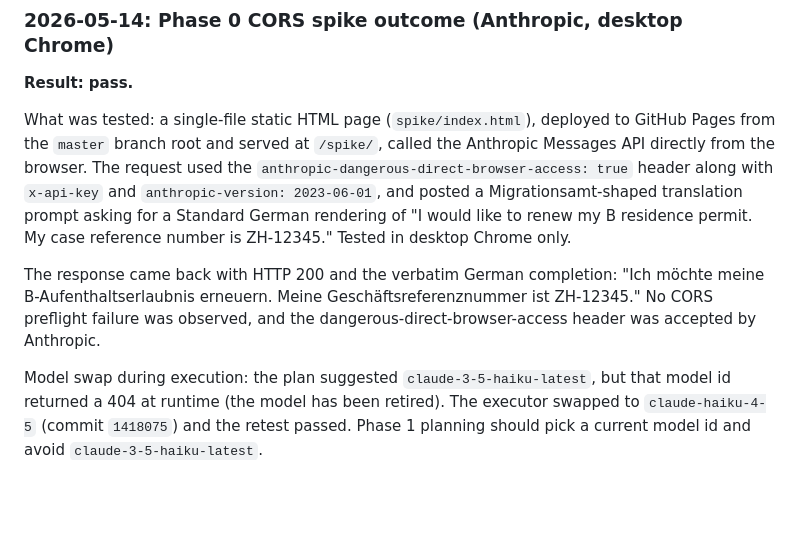
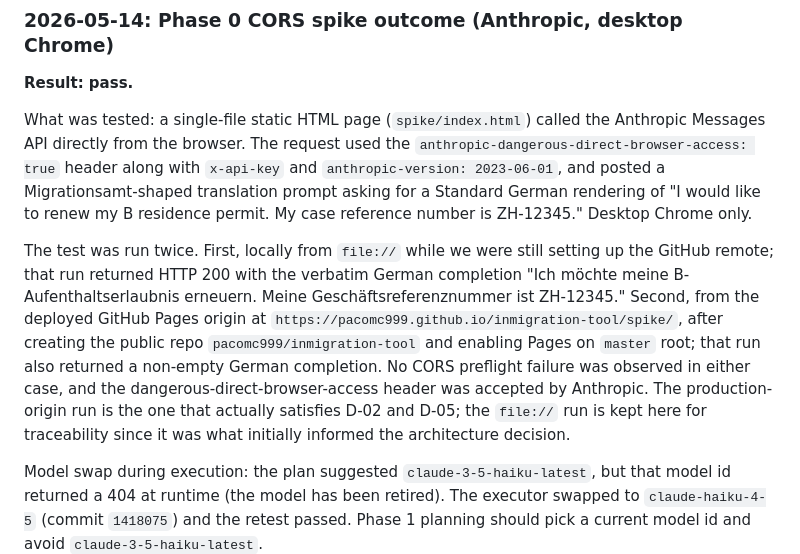
Before and after one commit to pacomc999/inmigration-tool, a Markdown page: .planning/PROJECT.md, the part around the change. GitHub-like rendering; blank space fills up the shorter version.

Commit message:
Refine Phase 0 outcome to reflect production-origin retest

```diff
--- a/.planning/PROJECT.md
+++ b/.planning/PROJECT.md
@@ -67,9 +67,9 @@ Eliminate the language barrier moment when a non-German speaker has to call the
 
 **Result: pass.**
 
-What was tested: a single-file static HTML page (`spike/index.html`), deployed to GitHub Pages from the `master` branch root and served at `/spike/`, called the Anthropic Messages API directly from the browser. The request used the `anthropic-dangerous-direct-browser-access: true` header along with `x-api-key` and `anthropic-version: 2023-06-01`, and posted a Migrationsamt-shaped translation prompt asking for a Standard German rendering of "I would like to renew my B residence permit. My case reference number is ZH-12345." Tested in desktop Chrome only.
+What was tested: a single-file static HTML page (`spike/index.html`) called the Anthropic Messages API directly from the browser. The request used the `anthropic-dangerous-direct-browser-access: true` header along with `x-api-key` and `anthropic-version: 2023-06-01`, and posted a Migrationsamt-shaped translation prompt asking for a Standard German rendering of "I would like to renew my B residence permit. My case reference number is ZH-12345." Desktop Chrome only.
 
-The response came back with HTTP 200 and the verbatim German completion: "Ich möchte meine B-Aufenthaltserlaubnis erneuern. Meine Geschäftsreferenznummer ist ZH-12345." No CORS preflight failure was observed, and the dangerous-direct-browser-access header was accepted by Anthropic.
+The test was run twice. First, locally from `file://` while we were still setting up the GitHub remote; that run returned HTTP 200 with the verbatim German completion "Ich möchte meine B-Aufenthaltserlaubnis erneuern. Meine Geschäftsreferenznummer ist ZH-12345." Second, from the deployed GitHub Pages origin at `https://pacomc999.github.io/inmigration-tool/spike/`, after creating the public repo `pacomc999/inmigration-tool` and enabling Pages on `master` root; that run also returned a non-empty German completion. No CORS preflight failure was observed in either case, and the dangerous-direct-browser-access header was accepted by Anthropic. The production-origin run is the one that actually satisfies D-02 and D-05; the `file://` run is kept here for traceability since it was what initially informed the architecture decision.
 
 Model swap during execution: the plan suggested `claude-3-5-haiku-latest`, but that model id returned a 404 at runtime (the model has been retired). The executor swapped to `claude-haiku-4-5` (commit `1418075`) and the retest passed. Phase 1 planning should pick a current model id and avoid `claude-3-5-haiku-latest`.
 
```
Also changed, not shown: 1 other file.
